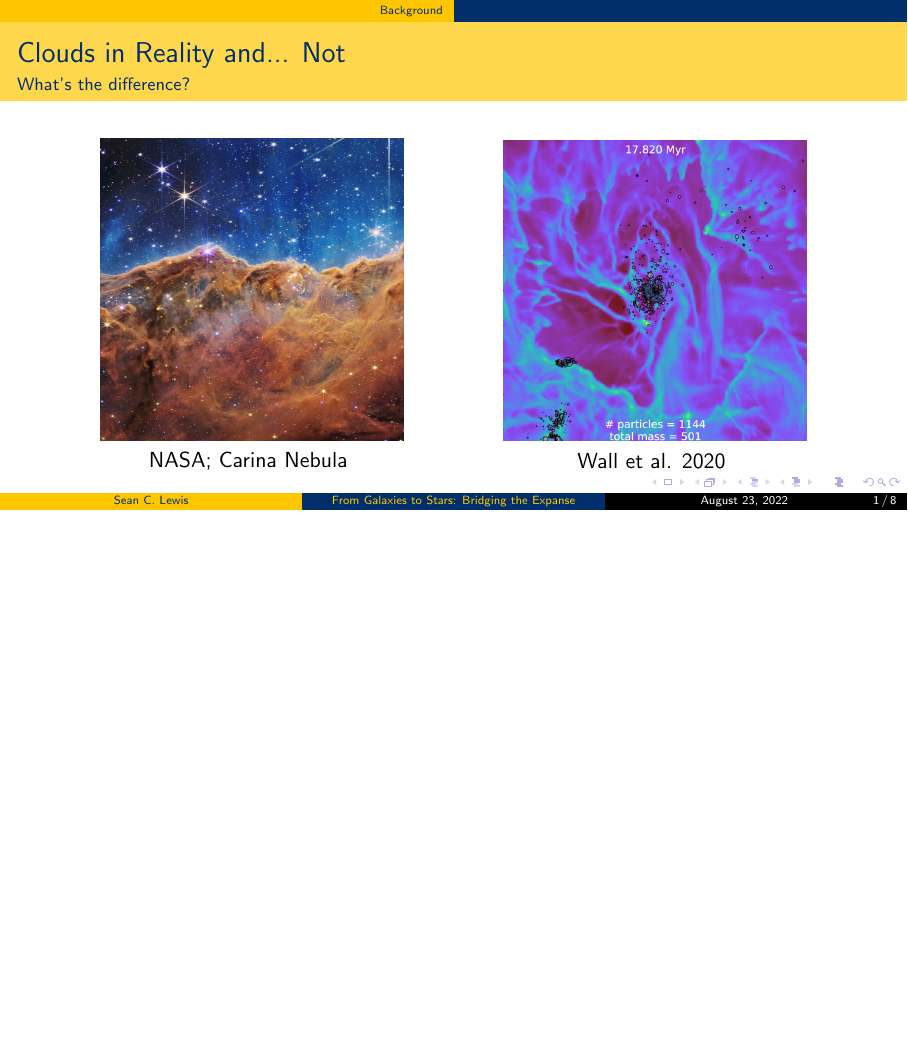
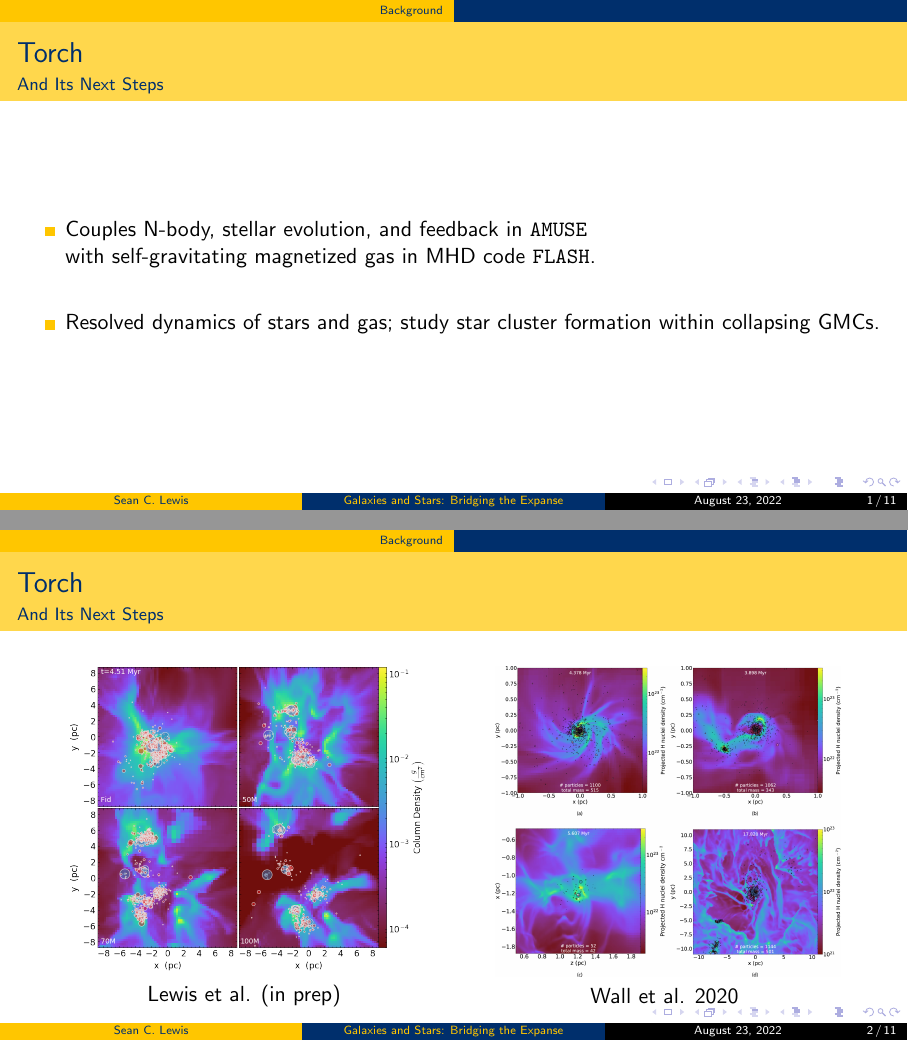
Before and after one commit to seanlabean/presentations, LaTeX slides (2022Clusters/beamer-pres/drexel-beamer.tex): page 2 of 9 before the commit and pages 2 and 3 of 12 after it, the two joined at a grey line, the shorter picture padded with empty space. Compiled offline with pdfLaTeX.

Commit message:
final commit

```diff
--- a/2022Clusters/beamer-pres/drexel-beamer.tex
+++ b/2022Clusters/beamer-pres/drexel-beamer.tex
@@ -18,7 +18,7 @@
 \input{./styles/drexel-light.tex}
 
 \author{Sean C. Lewis}
-\title{From Galaxies to Stars: Bridging the Expanse}
+\title{Galaxies and Stars: Bridging the Expanse}
 
 \date{\today}
 \subject{Physics}
@@ -49,7 +49,44 @@
 
 \section{Background}
 %
-\begin{frame}{Clouds in Reality and... Not}{What's the difference?}
+\begin{frame}{Torch}{And Its Next Steps}
+    \begin{itemize}
+        \item Couples N-body, stellar evolution, and feedback in \texttt{AMUSE} \\ with self-gravitating magnetized gas in MHD code \texttt{FLASH}.
+        \item []
+        \item Resolved dynamics of stars and gas; study star cluster formation within collapsing GMCs.
+    \end{itemize}
+\end{frame}
+
+
+
+
+\begin{frame}{Torch}{And Its Next Steps}
+    \begin{columns}
+        \begin{column}{0.42\textwidth}
+            \begin{figure}[h!]
+                \centering
+                \includegraphics[width=\linewidth]{../images/all_runs_density_grid_time_labels.png} \\
+                Lewis et al. (in prep)
+                \label{fig:jwst}
+            \end{figure}
+        \end{column}
+        \begin{column}{0.4\textwidth}
+            %
+            \begin{figure}[h!]
+                \centering
+                \includegraphics[width=\linewidth]{../images/josh_density_grid.jpeg} \\
+                Wall et al. 2020
+                \label{fig:torch}
+            \end{figure}
+        \end{column}
+    \end{columns}
+\end{frame}
+%
+%
+%
+%
+%
+\begin{frame}{Clouds in Reality and... Not}{}
     \begin{columns}
         \begin{column}{0.35\textwidth}
             \begin{figure}[h!]
```
Also changed, not shown: 2022Clusters/beamer-pres/drexel-beamer.pdf, 2022Clusters/images/all_runs_density_grid_time_labels.png (added), 2022Clusters/images/josh_density_grid.jpeg (added), 2022Clusters/images/voramr_logic.png, 2022Clusters/beamer-pres/drexel-beamer.tex (21 more changed lines).
